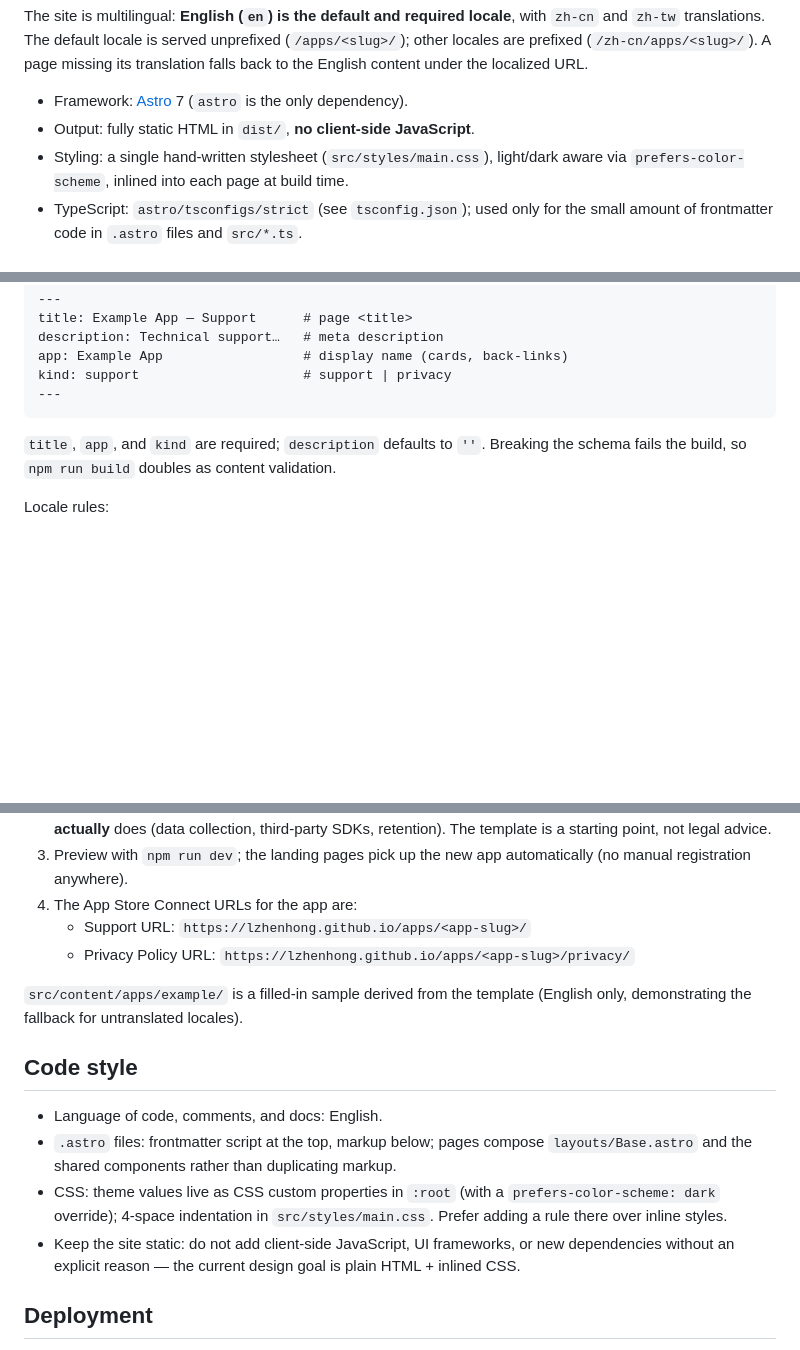
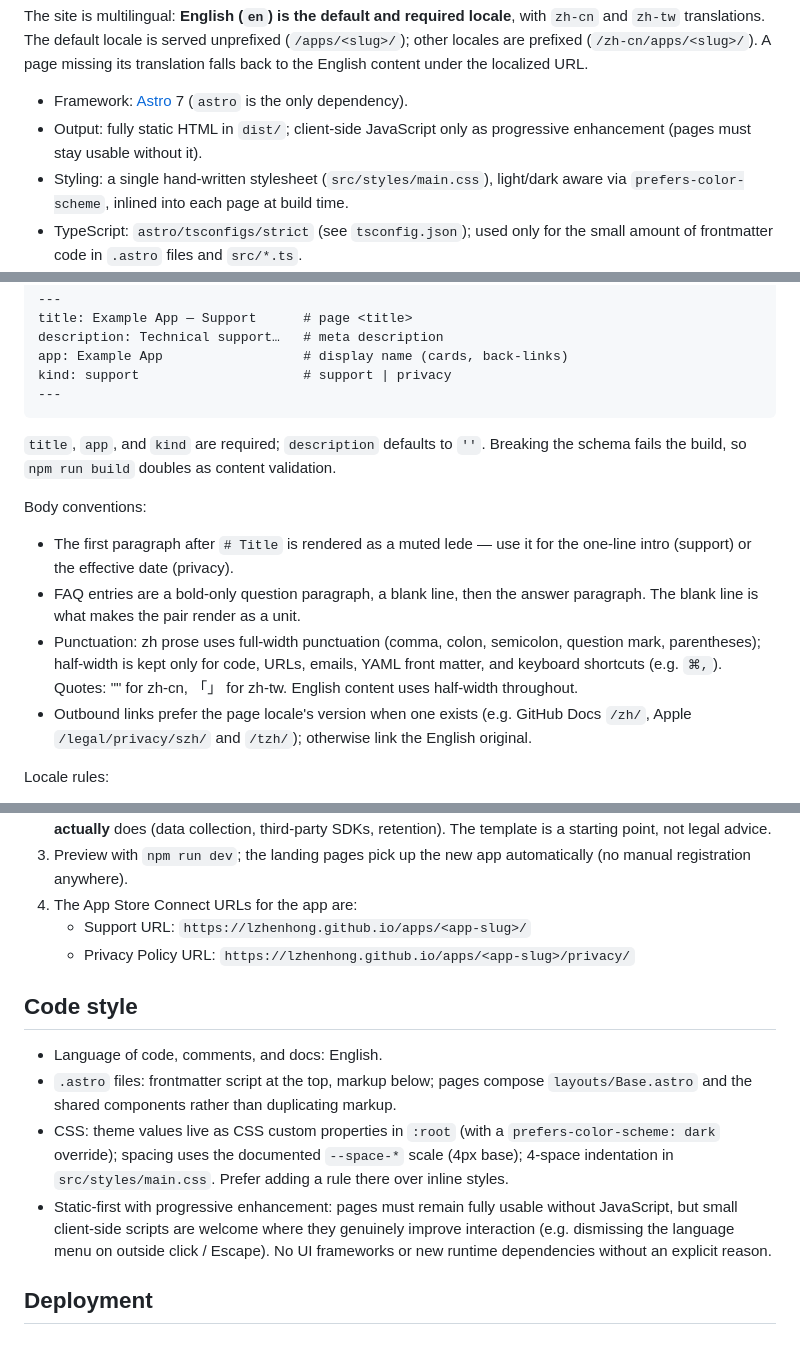
Before and after one commit to LZhenHong/LZhenHong.github.io, a Markdown page: AGENTS.md, 3 parts joined by grey strips. GitHub-like rendering; blank space fills up the shorter version.

Commit message:
docs: sync AGENTS.md with site conventions
FAQ blank-line format, zh punctuation rule, locale-matching outbound
link policy, --space-* spacing scale, progressive-enhancement JS policy,
and the example app removal.

```diff
--- a/AGENTS.md
+++ b/AGENTS.md
@@ -17,7 +17,8 @@ unprefixed (`/apps/<slug>/`); other locales are prefixed
 English content under the localized URL.
 
 - Framework: [Astro](https://astro.build) 7 (`astro` is the only dependency).
-- Output: fully static HTML in `dist/`, **no client-side JavaScript**.
+- Output: fully static HTML in `dist/`; client-side JavaScript only as
+  progressive enhancement (pages must stay usable without it).
 - Styling: a single hand-written stylesheet (`src/styles/main.css`), light/dark
   aware via `prefers-color-scheme`, inlined into each page at build time.
 - TypeScript: `astro/tsconfigs/strict` (see `tsconfig.json`); used only for the
@@ -93,6 +94,20 @@ kind: support                     # support | privacy
 Breaking the schema fails the build, so `npm run build` doubles as content
 validation.
 
+Body conventions:
+
+- The first paragraph after `# Title` is rendered as a muted lede — use it for
+  the one-line intro (support) or the effective date (privacy).
+- FAQ entries are a bold-only question paragraph, a blank line, then the
+  answer paragraph. The blank line is what makes the pair render as a unit.
+- Punctuation: zh prose uses full-width punctuation (comma, colon, semicolon,
+  question mark, parentheses); half-width is kept only for code, URLs, emails,
+  YAML front matter, and keyboard shortcuts (e.g. `⌘,`). Quotes: "" for
+  zh-cn, 「」 for zh-tw. English content uses half-width throughout.
+- Outbound links prefer the page locale's version when one exists (e.g.
+  GitHub Docs `/zh/`, Apple `/legal/privacy/szh/` and `/tzh/`); otherwise
+  link the English original.
+
 Locale rules:
 
 - `en` is **required** for every app — it is the fallback when a translation
@@ -120,20 +135,20 @@ Locale rules:
    - Support URL: `https://lzhenhong.github.io/apps/<app-slug>/`
    - Privacy Policy URL: `https://lzhenhong.github.io/apps/<app-slug>/privacy/`
 
-`src/content/apps/example/` is a filled-in sample derived from the template
-(English only, demonstrating the fallback for untranslated locales).
-
 ## Code style
 
 - Language of code, comments, and docs: English.
 - `.astro` files: frontmatter script at the top, markup below; pages compose
   `layouts/Base.astro` and the shared components rather than duplicating markup.
 - CSS: theme values live as CSS custom properties in `:root` (with a
-  `prefers-color-scheme: dark` override); 4-space indentation in
+  `prefers-color-scheme: dark` override); spacing uses the documented
+  `--space-*` scale (4px base); 4-space indentation in
   `src/styles/main.css`. Prefer adding a rule there over inline styles.
-- Keep the site static: do not add client-side JavaScript, UI frameworks, or
-  new dependencies without an explicit reason — the current design goal is
-  plain HTML + inlined CSS.
+- Static-first with progressive enhancement: pages must remain fully usable
+  without JavaScript, but small client-side scripts are welcome where they
+  genuinely improve interaction (e.g. dismissing the language menu on outside
+  click / Escape). No UI frameworks or new runtime dependencies without an
+  explicit reason.
 
 ## Deployment
 
```
